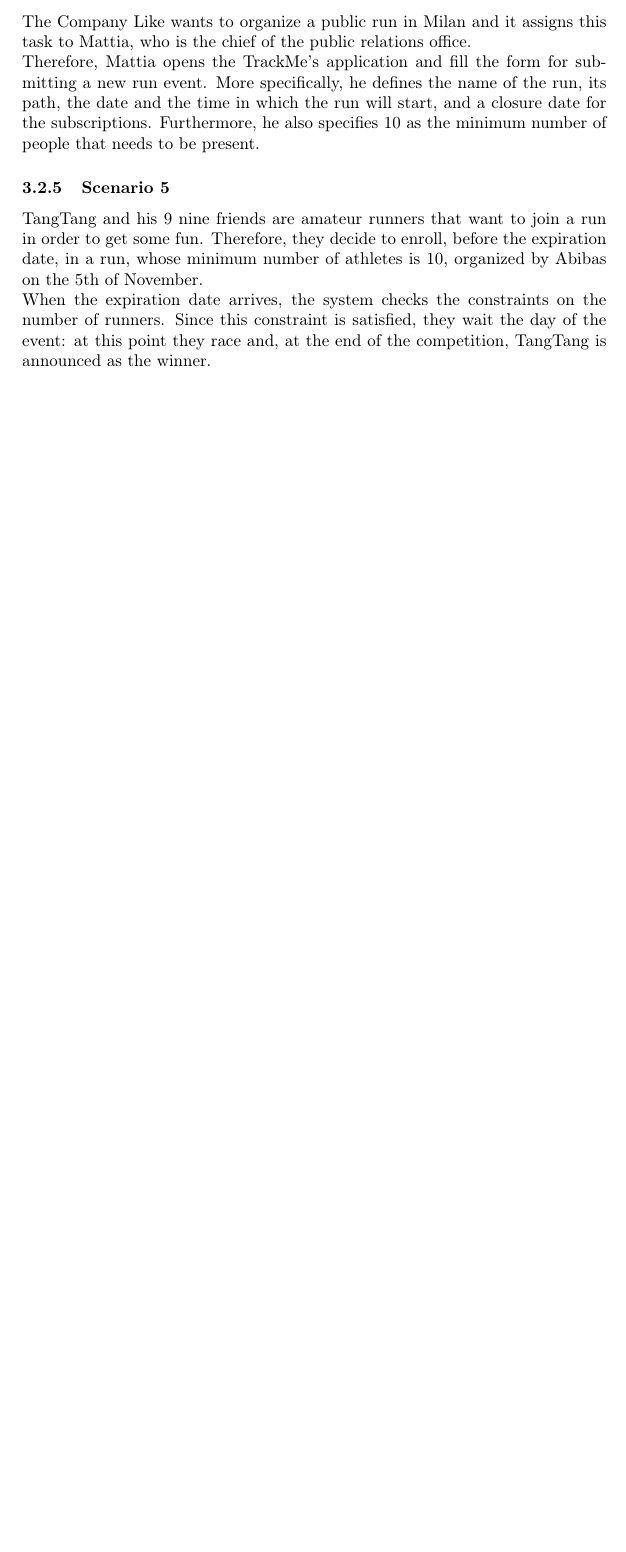
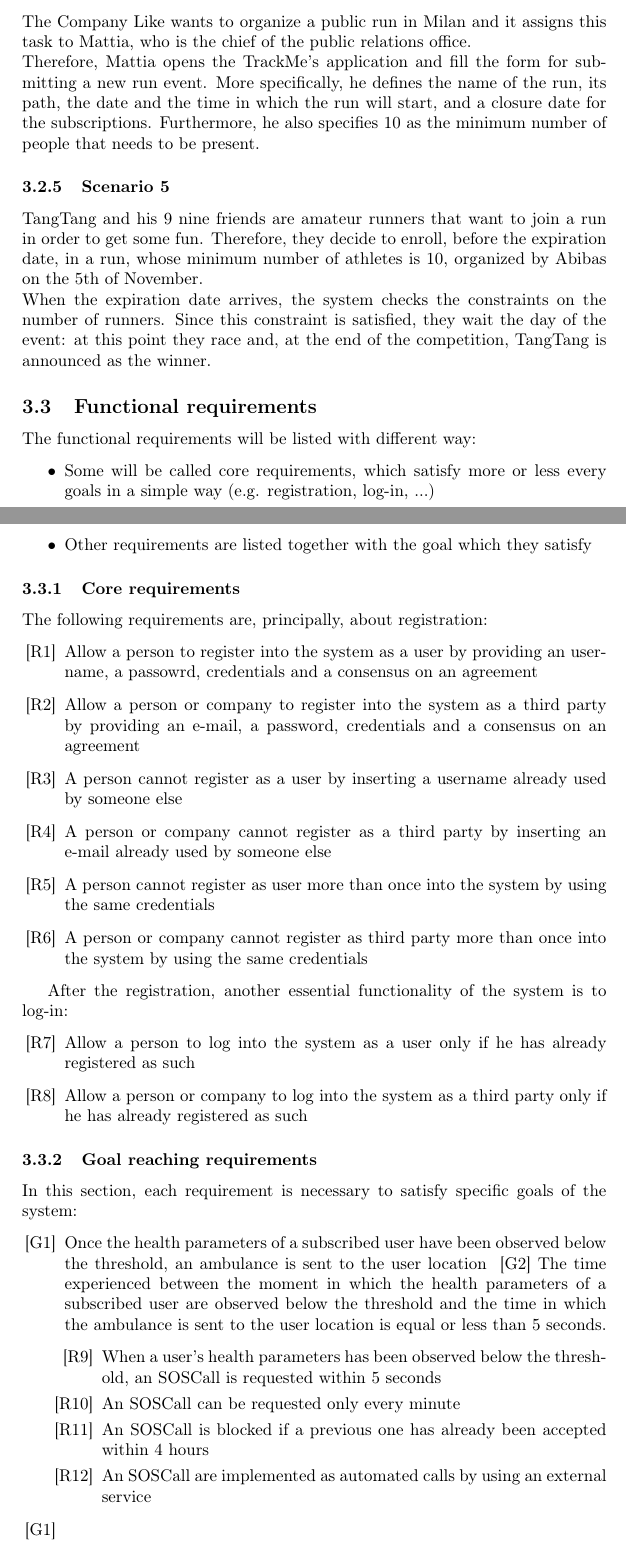
Before and after one commit to tangtang95/PoianiTibaldiZhou, a LaTeX document (RASD/main.tex, which reads RASD/requirementsFolder/functionalRequirements.tex): part of page 12 of 15 before the commit and two parts of pages 13 and 14 of 17 after it, the two joined at a grey line, cut so that both start at the same text, the shorter picture padded with empty space. Compiled offline with pdfLaTeX.

```diff
--- /dev/null
+++ b/RASD/requirementsFolder/functionalRequirements.tex
@@ -0,0 +1,40 @@
+\subsection{Functional requirements}
+\par
+The functional requirements will be listed with different way:
+\begin{itemize}
+\item Some will be called core requirements, which satisfy more or less every goals in a simple way (e.g. registration, log-in, ...)
+\item Other requirements are listed together with the goal which they satisfy
+\end{itemize}
+
+\subsubsection{Core requirements}
+\par
+The following requirements are, principally, about registration:
+\begin{itemize}
+\item[{[R1]}] Allow a person to register into the system as a user by providing an username, a passowrd, credentials and a consensus on an agreement
+\item[{[R2]}] Allow a person or company to register into the system as a third party by providing an e-mail, a password, credentials and a consensus on an agreement
+\item[{[R3]}] A person cannot register as a user by inserting a username already used by someone else
+\item[{[R4]}] A person or company cannot register as a third party by inserting an e-mail already used by someone else
+\item[{[R5]}] A person cannot register as user more than once into the system by using the same credentials
+\item[{[R6]}] A person or company cannot register as third party more than once into the system by using the same credentials
+\end{itemize}
+\par
+After the registration, another essential functionality of the system is to log-in:
+\begin{itemize}
+\item[{[R7]}] Allow a person to log into the system as a user only if he has already registered as such
+\item[{[R8]}] Allow a person or company to log into the system as a third party only if he has already registered as such
+\end{itemize}
+
+\subsubsection{Goal reaching requirements}
+\par
+In this section, each requirement is necessary to satisfy specific goals of the system:
+\begin{itemize}
+\item[{[G1]}] Once the health parameters of a subscribed user have been observed below the threshold, an ambulance is sent to the user location & [G2] The time experienced between the moment in which the health parameters of a subscribed user are observed below the threshold and the time in which the ambulance is sent to the user location is equal or less than 5 seconds.
+	\begin{itemize}
+	\item[{[R9]}] When a user's health parameters has been observed below the threshold, an SOSCall is requested within 5 seconds
+	\item[{[R10]}] An SOSCall can be requested only every minute
+	\item[{[R11]}] An SOSCall is blocked if a previous one has already been accepted within 4 hours
+	\item[{[R12]}] An SOSCall are implemented as automated calls by using an external service
+	\end{itemize}
+
+\item[{[G1]}]
+\end{itemize}
```
Also changed, not shown: RASD/descriptionFolder/assumptions.tex (+15 -0 lines), RASD/introductionFolder/purpose.tex (+1 -1 lines), RASD/requirement.tex (+1 -0 lines).
